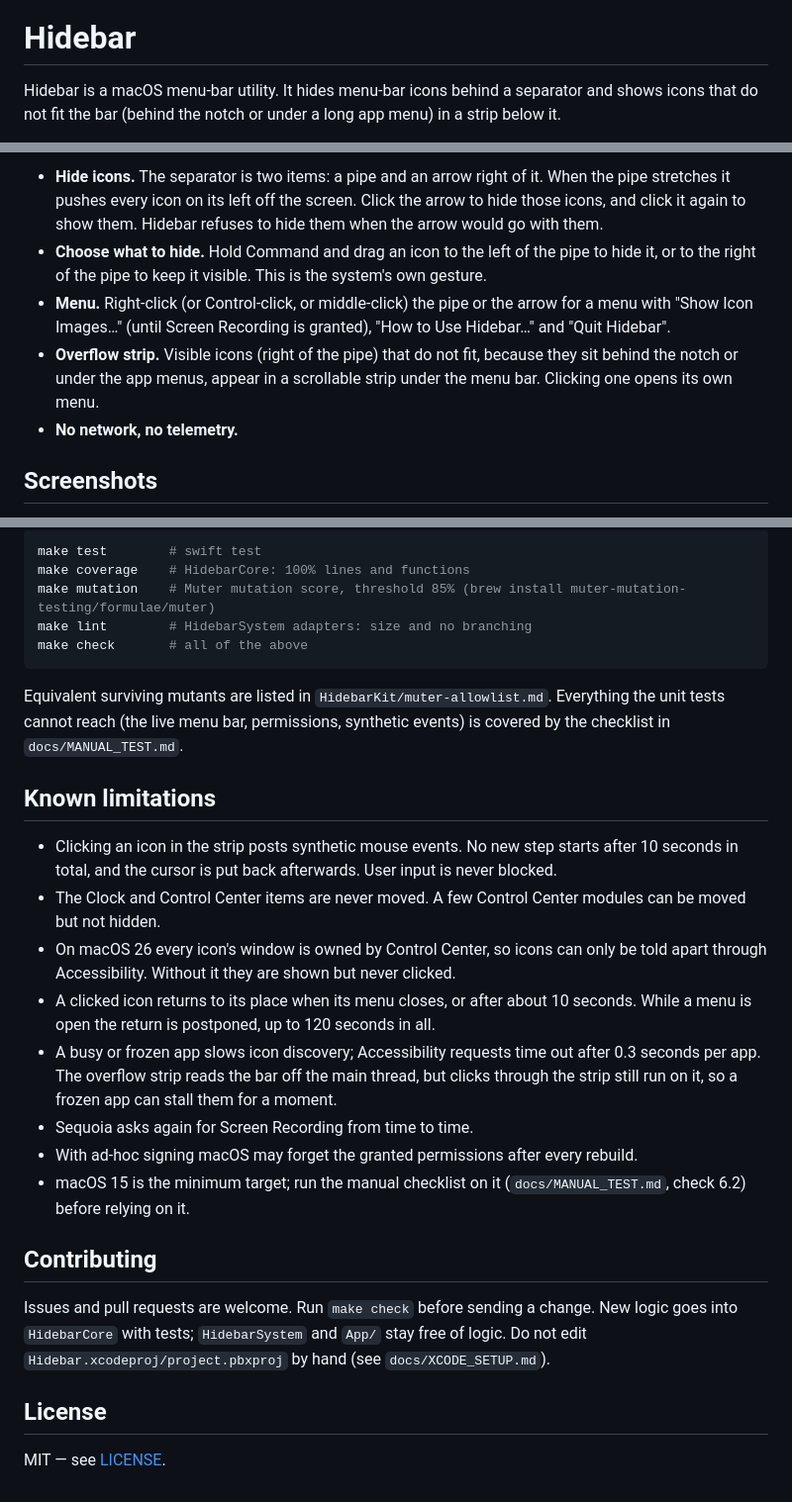
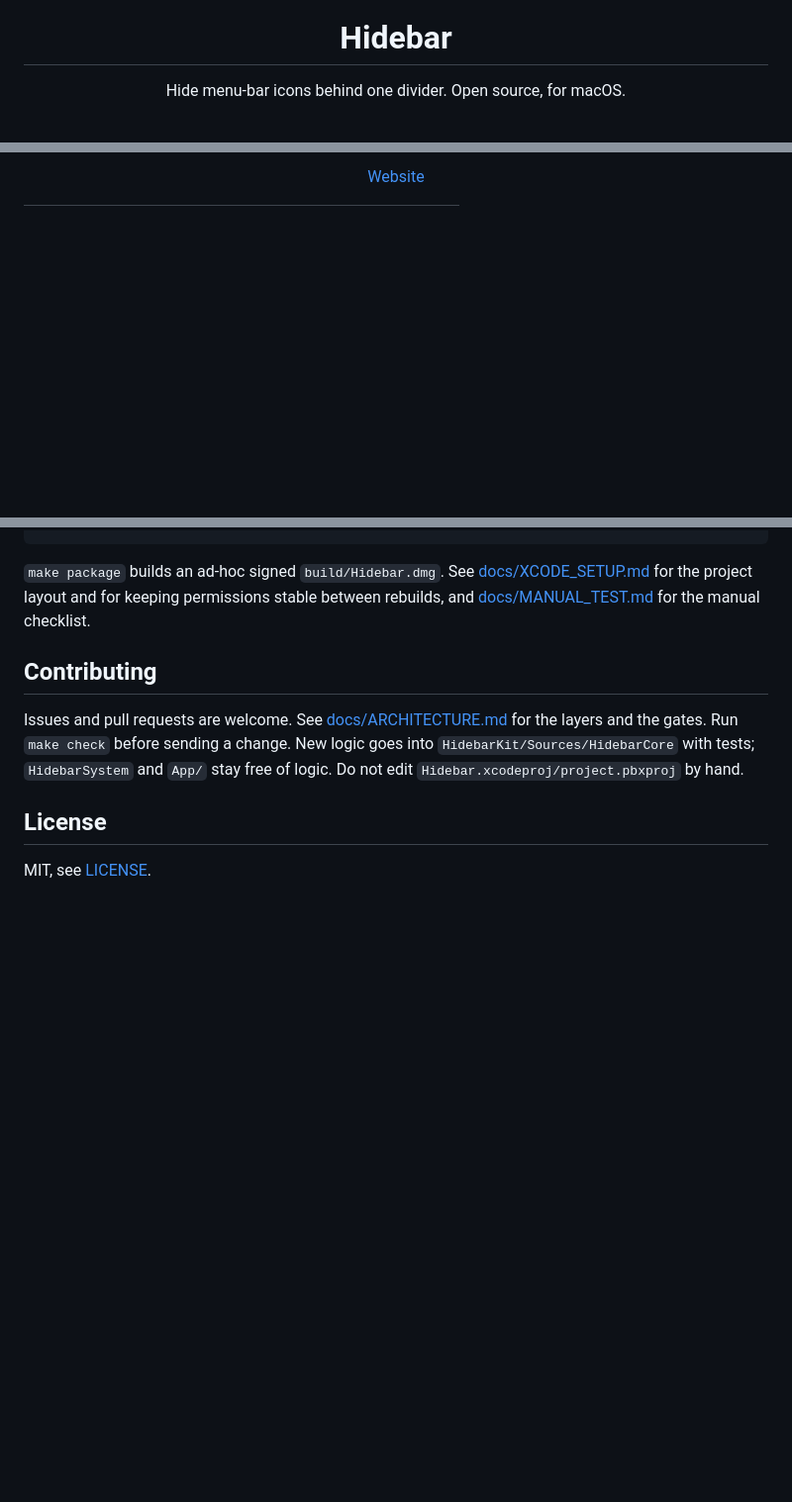
Before and after one commit to pod2metra/hidebar, a Markdown page: README.md, 3 parts joined by grey strips. Shown at 99% size. Drawn GitHub-style; blank space fills up the shorter version.

````diff
--- a/README.md
+++ b/README.md
@@ -1,6 +5,4 @@
 # Hidebar
 
-Hidebar is a macOS menu-bar utility. It hides menu-bar icons behind a separator and
-shows icons that do not fit the bar (behind the notch or under a long app menu) in a
-strip below it.
+Hide menu-bar icons behind one divider. Open source, for macOS.
 
@@ -8,17 +13,5 @@ strip below it.
 
-- **Hide icons.** The separator is two items: a pipe and an arrow right of it. When the
-  pipe stretches it pushes every icon on its left off the screen. Click the arrow to hide
-  those icons, and click it again to show them. Hidebar refuses to hide them when the
-  arrow would go with them.
-- **Choose what to hide.** Hold Command and drag an icon to the left of the pipe to hide
-  it, or to the right of the pipe to keep it visible. This is the system's own gesture.
-- **Menu.** Right-click (or Control-click, or middle-click) the pipe or the arrow for a
-  menu with "Show Icon Images…" (until Screen Recording is granted), "How to Use
-  Hidebar…" and "Quit Hidebar".
-- **Overflow strip.** Visible icons (right of the pipe) that do not fit, because they sit
-  behind the notch or under the app menus, appear in a scrollable strip under the menu
-  bar. Clicking one opens its own menu.
-- **No network, no telemetry.**
+[Website](https://pod2metra.github.io/hidebar)
 
-## Screenshots
+</div>
 
@@ -89,39 +82,9 @@ How it works:
-```bash
-make test        # swift test
-make coverage    # HidebarCore: 100% lines and functions
-make mutation    # Muter mutation score, threshold 85% (brew install muter-mutation-testing/formulae/muter)
-make lint        # HidebarSystem adapters: size and no branching
-make check       # all of the above
-```
-
-Equivalent surviving mutants are listed in `HidebarKit/muter-allowlist.md`. Everything
-the unit tests cannot reach (the live menu bar, permissions, synthetic events) is covered
-by the checklist in `docs/MANUAL_TEST.md`.
-
-## Known limitations
-
-- Clicking an icon in the strip posts synthetic mouse events. No new step starts after 10
-  seconds in total, and the cursor is put back afterwards. User input is never blocked.
-- The Clock and Control Center items are never moved. A few Control Center modules can be
-  moved but not hidden.
-- On macOS 26 every icon's window is owned by Control Center, so icons can only be told
-  apart through Accessibility. Without it they are shown but never clicked.
-- A clicked icon returns to its place when its menu closes, or after about 10 seconds. While a
-  menu is open the return is postponed, up to 120 seconds in all.
-- A busy or frozen app slows icon discovery; Accessibility requests time out after 0.3
-  seconds per app. The overflow strip reads the bar off the main thread, but clicks
-  through the strip still run on it, so a frozen app can stall them for a moment.
-- Sequoia asks again for Screen Recording from time to time.
-- With ad-hoc signing macOS may forget the granted permissions after every rebuild.
-- macOS 15 is the minimum target; run the manual checklist on it (`docs/MANUAL_TEST.md`,
-  check 6.2) before relying on it.
+`make package` builds an ad-hoc signed `build/Hidebar.dmg`. See [docs/XCODE_SETUP.md](docs/XCODE_SETUP.md) for the project layout and for keeping permissions stable between rebuilds, and [docs/MANUAL_TEST.md](docs/MANUAL_TEST.md) for the manual checklist.
 
 ## Contributing
 
-Issues and pull requests are welcome. Run `make check` before sending a change. New logic
-goes into `HidebarCore` with tests; `HidebarSystem` and `App/` stay free of logic. Do not
-edit `Hidebar.xcodeproj/project.pbxproj` by hand (see `docs/XCODE_SETUP.md`).
+Issues and pull requests are welcome. See [docs/ARCHITECTURE.md](docs/ARCHITECTURE.md) for the layers and the gates. Run `make check` before sending a change. New logic goes into `HidebarKit/Sources/HidebarCore` with tests; `HidebarSystem` and `App/` stay free of logic. Do not edit `Hidebar.xcodeproj/project.pbxproj` by hand.
 
 ## License
 
-MIT — see [LICENSE](LICENSE).
+MIT, see [LICENSE](LICENSE).
````
Also changed, not shown: other parts of README.md (+56 -49 lines), docs/ARCHITECTURE.md (added, +48 -0 lines).
